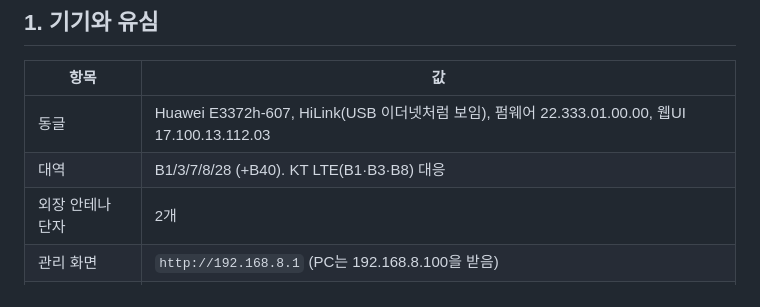
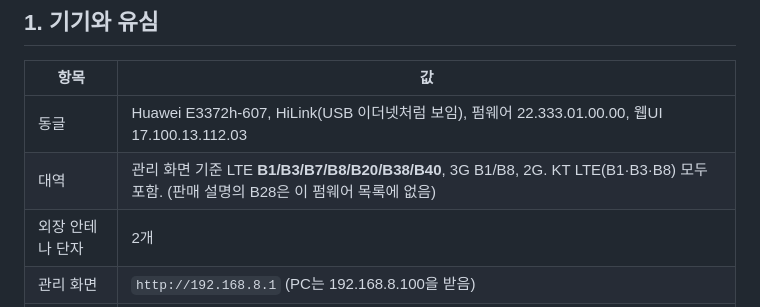
Before and after one commit to ryucheol/sc-sensors, a Markdown page: docs/LTE_DONGLE.ko.md, the part around the change. Drawn GitHub-style.

Commit message:
LTE_DONGLE: 지원 대역을 관리 화면 기준(B1/3/7/8/20/38/40)으로 정정
Co-Authored-By: Claude Opus 5.5 <noreply@anthropic.com>

```diff
--- a/docs/LTE_DONGLE.ko.md
+++ b/docs/LTE_DONGLE.ko.md
@@ -9,7 +9,7 @@
 | 항목 | 값 |
 |---|---|
 | 동글 | Huawei E3372h-607, HiLink(USB 이더넷처럼 보임), 펌웨어 22.333.01.00.00, 웹UI 17.100.13.112.03 |
-| 대역 | B1/3/7/8/28 (+B40). KT LTE(B1·B3·B8) 대응 |
+| 대역 | 관리 화면 기준 LTE **B1/B3/B7/B8/B20/B38/B40**, 3G B1/B8, 2G. KT LTE(B1·B3·B8) 모두 포함. (판매 설명의 B28은 이 펌웨어 목록에 없음) |
 | 외장 안테나 단자 | 2개 |
 | 관리 화면 | `http://192.168.8.1` (PC는 192.168.8.100을 받음) |
 | 유심 A | KT망 **100 GB**, 소진 뒤 **5 Mbps 무제한**, 이 조건 7개월(개통 11-13 → 2027-06 중순 종료 예상) |
```
